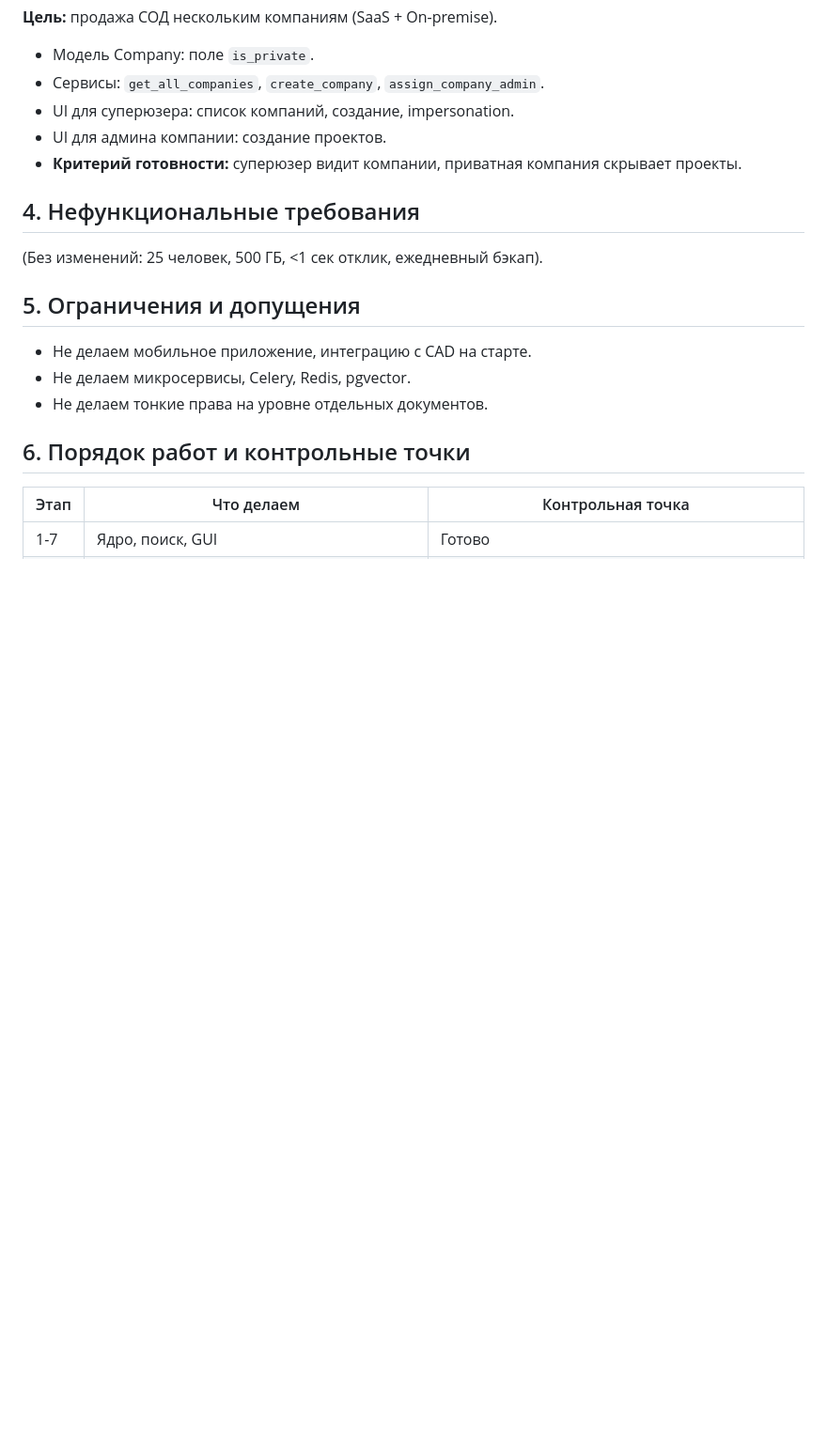
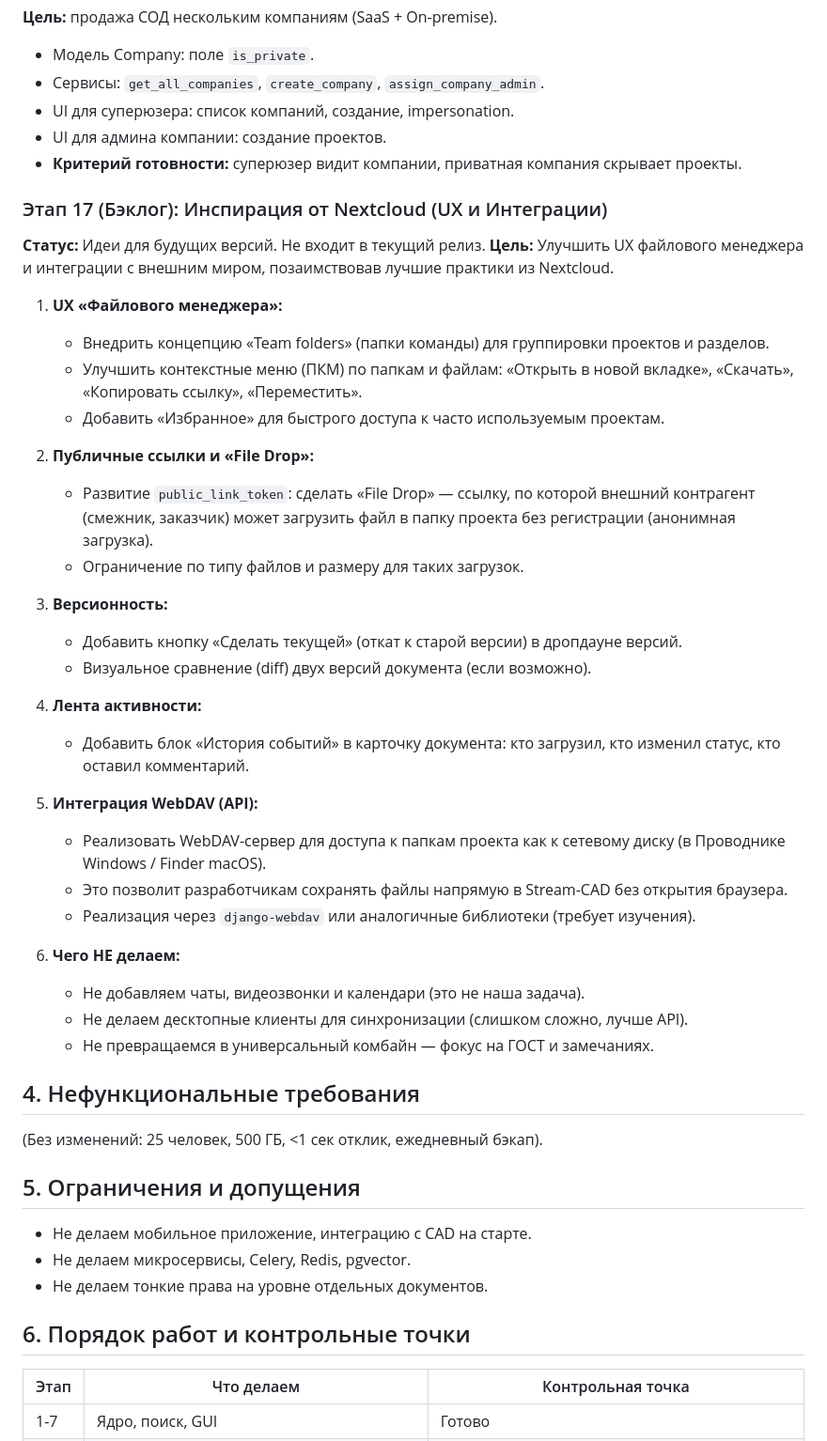
Before and after one commit to ABEL678/sod-project, a Markdown page: docs/MASTER_SPEC.md, the part around the change. Shown at 94% size. Drawn GitHub-style; blank space fills up the shorter version.

Commit message:
docs: add Nextcloud inspiration backlog and architecture ideas

```diff
--- a/docs/MASTER_SPEC.md
+++ b/docs/MASTER_SPEC.md
@@ -139,6 +139,36 @@
 - UI для админа компании: создание проектов.
 - **Критерий готовности:** суперюзер видит компании, приватная компания скрывает проекты.
 
+### Этап 17 (Бэклог): Инспирация от Nextcloud (UX и Интеграции)
+**Статус:** Идеи для будущих версий. Не входит в текущий релиз.
+**Цель:** Улучшить UX файлового менеджера и интеграции с внешним миром, позаимствовав лучшие практики из Nextcloud.
+
+1. **UX «Файлового менеджера»:**
+   - Внедрить концепцию «Team folders» (папки команды) для группировки проектов и разделов.
+   - Улучшить контекстные меню (ПКМ) по папкам и файлам: «Открыть в новой вкладке», «Скачать», «Копировать ссылку», «Переместить».
+   - Добавить «Избранное» для быстрого доступа к часто используемым проектам.
+
+2. **Публичные ссылки и «File Drop»:**
+   - Развитие `public_link_token`: сделать «File Drop» — ссылку, по которой внешний контрагент (смежник, заказчик) может загрузить файл в папку проекта без регистрации (анонимная загрузка).
+   - Ограничение по типу файлов и размеру для таких загрузок.
+
+3. **Версионность:**
+   - Добавить кнопку «Сделать текущей» (откат к старой версии) в дропдауне версий.
+   - Визуальное сравнение (diff) двух версий документа (если возможно).
+
+4. **Лента активности:**
+   - Добавить блок «История событий» в карточку документа: кто загрузил, кто изменил статус, кто оставил комментарий.
+
+5. **Интеграция WebDAV (API):**
+   - Реализовать WebDAV-сервер для доступа к папкам проекта как к сетевому диску (в Проводнике Windows / Finder macOS).
+   - Это позволит разработчикам сохранять файлы напрямую в Stream-CAD без открытия браузера.
+   - Реализация через `django-webdav` или аналогичные библиотеки (требует изучения).
+
+6. **Чего НЕ делаем:**
+   - Не добавляем чаты, видеозвонки и календари (это не наша задача).
+   - Не делаем десктопные клиенты для синхронизации (слишком сложно, лучше API).
+   - Не превращаемся в универсальный комбайн — фокус на ГОСТ и замечаниях.
+
 ## 4. Нефункциональные требования
 (Без изменений: 25 человек, 500 ГБ, <1 сек отклик, ежедневный бэкап).
 
```
Also changed, not shown: docs/ARCHITECTURE.md (+12 -0 lines).
